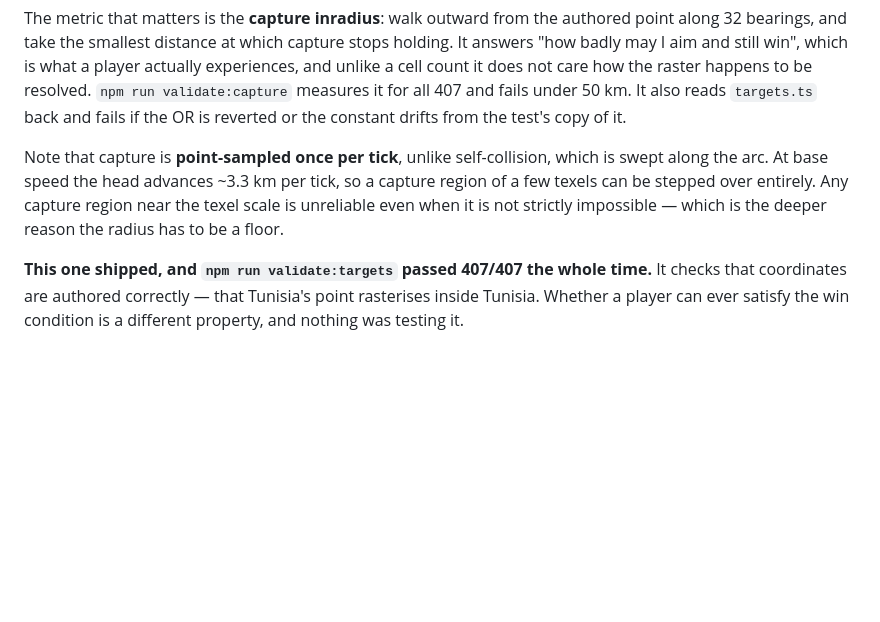
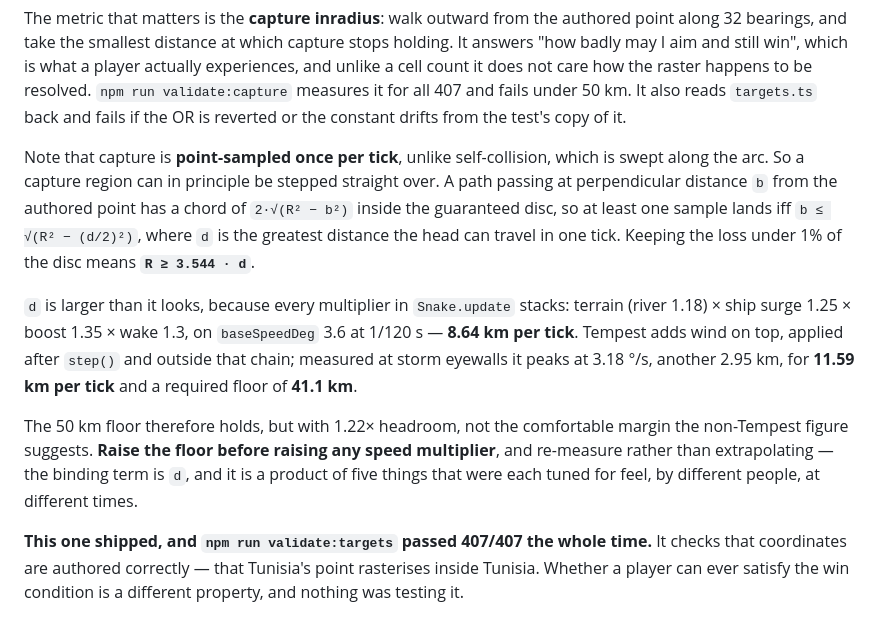
Before and after one commit to TimothyElbert/GlobeSnake, a Markdown page: docs/INVARIANTS.md, the part around the change. GitHub-like rendering; blank space fills up the shorter version.

Commit message:
Bound the tick-advance margin behind the 50 km capture floor
I flagged Tempest's wind as an unbounded term in my own analysis when handing
the capture fix to the mobile fork, so it is measured now rather than left as a
caveat.

Capture is point-sampled once per tick while self-collision is swept, so a
capture region can be stepped over. Keeping the loss under 1% of the disc
requires R >= 3.544*d, where d is the greatest per-tick advance.

d is worse than the base speed suggests, because every multiplier in
Snake.update stacks: terrain 1.18 x ship surge 1.25 x boost 1.35 x wake 1.3 =
8.64 km/tick. Tempest applies wind after step(), outside that chain; measured at
storm eyewalls it peaks at 3.18 deg/s, adding 2.95 km, for 11.59 km/tick and a
required floor of 41.1 km.

So 50 km holds — but at 1.22x headroom, not the 1.63x the non-Tempest number
implies. Recorded in INVARIANTS.md §12 with the instruction to raise the floor
before raising any speed multiplier, since d is a product of five values each
tuned for feel, separately.

Measured in the running engine: scattered sampling across 4800 ticks found only
2.21 deg/s, which is the storm strength floor and a sign the sweep was missing
eyewalls entirely. Sampling storm cores directly found 3.18. Worth remembering
that a plausible number from a plausible method was 44% low.

```diff
--- a/docs/INVARIANTS.md
+++ b/docs/INVARIANTS.md
@@ -209,9 +209,20 @@ fails under 50 km. It also reads `targets.ts` back and fails if the OR is revert
 drifts from the test's copy of it.
 
 Note that capture is **point-sampled once per tick**, unlike self-collision, which is swept along the
-arc. At base speed the head advances ~3.3 km per tick, so a capture region of a few texels can be
-stepped over entirely. Any capture region near the texel scale is unreliable even when it is not
-strictly impossible — which is the deeper reason the radius has to be a floor.
+arc. So a capture region can in principle be stepped straight over. A path passing at perpendicular
+distance `b` from the authored point has a chord of `2·√(R² − b²)` inside the guaranteed disc, so at
+least one sample lands iff `b ≤ √(R² − (d/2)²)`, where `d` is the greatest distance the head can
+travel in one tick. Keeping the loss under 1% of the disc means **`R ≥ 3.544 · d`**.
+
+`d` is larger than it looks, because every multiplier in `Snake.update` stacks: terrain (river 1.18)
+× ship surge 1.25 × boost 1.35 × wake 1.3, on `baseSpeedDeg` 3.6 at 1/120 s — **8.64 km per tick**.
+Tempest adds wind on top, applied after `step()` and outside that chain; measured at storm eyewalls it
+peaks at 3.18 °/s, another 2.95 km, for **11.59 km per tick** and a required floor of **41.1 km**.
+
+The 50 km floor therefore holds, but with 1.22× headroom, not the comfortable margin the
+non-Tempest figure suggests. **Raise the floor before raising any speed multiplier**, and re-measure
+rather than extrapolating — the binding term is `d`, and it is a product of five things that were
+each tuned for feel, by different people, at different times.
 
 **This one shipped, and `npm run validate:targets` passed 407/407 the whole time.** It checks that
 coordinates are authored correctly — that Tunisia's point rasterises inside Tunisia. Whether a
```
